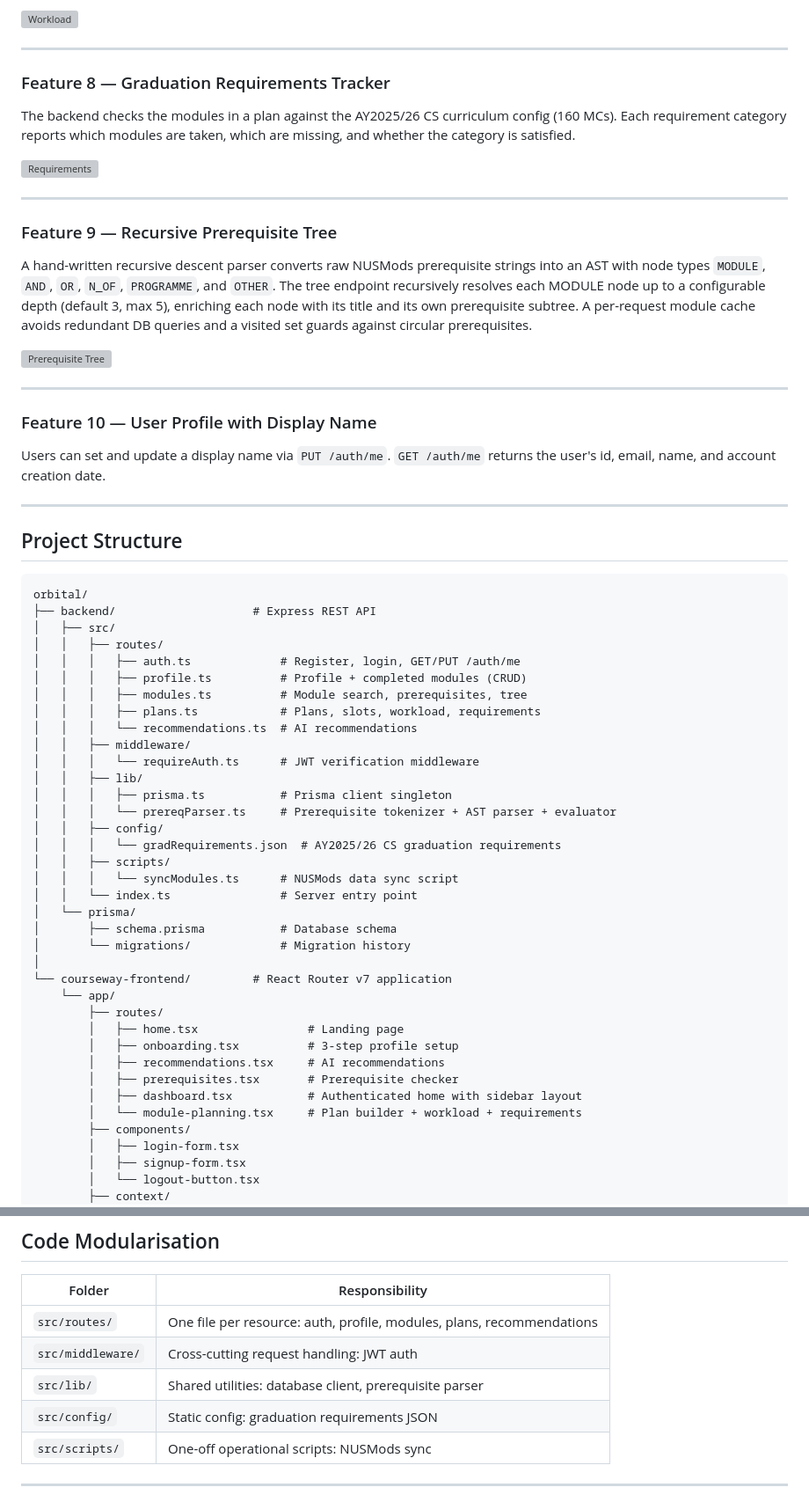
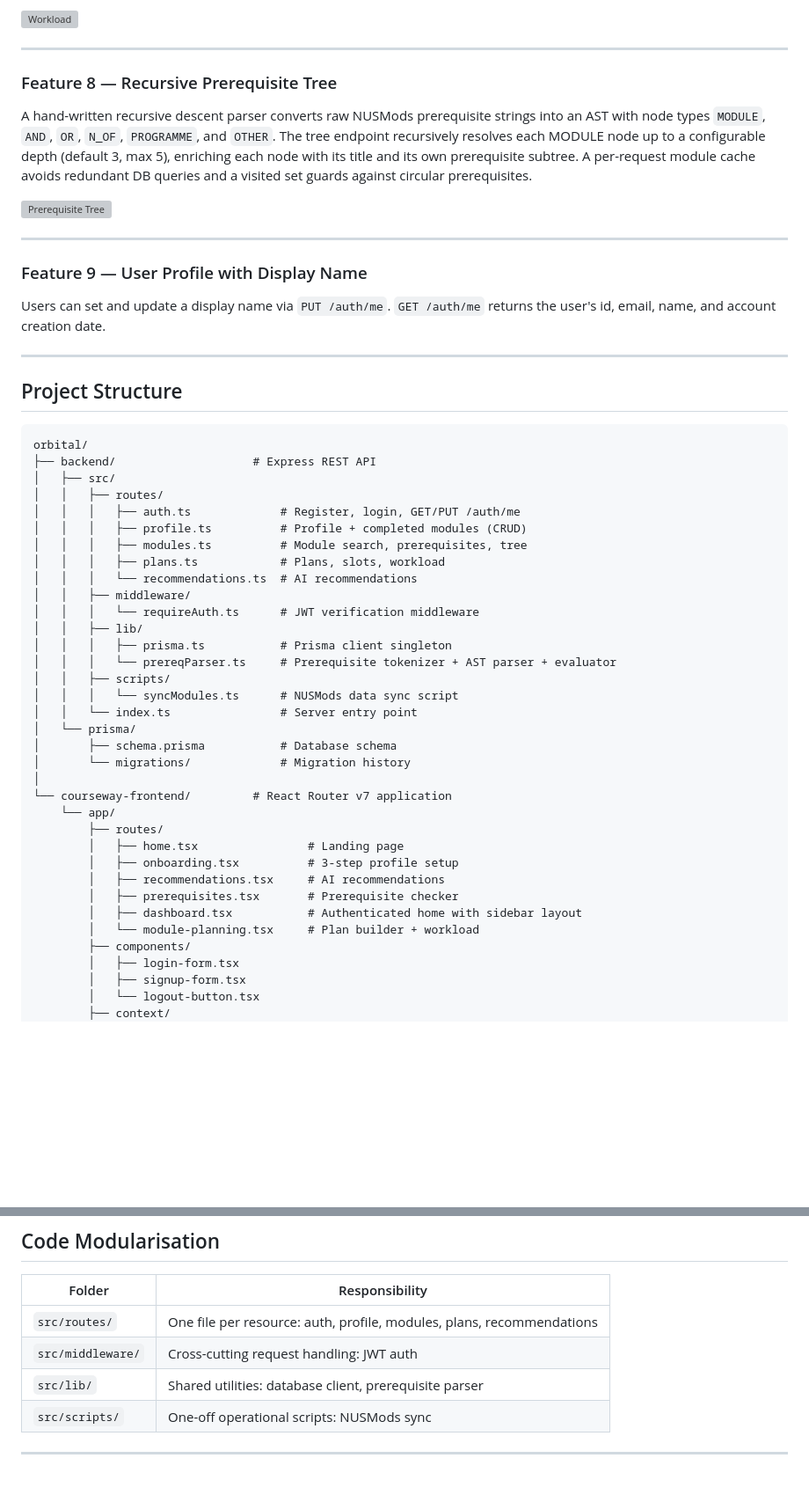
Before and after one commit to Jaisev-Sachdev/orbital, a Markdown page: README.md, 2 parts joined by grey strips. Shown at 88% size. Drawn GitHub-style; blank space fills up the shorter version; grey boxes are pictures that could not be loaded.

```diff
--- a/README.md
+++ b/README.md
@@ -119,15 +119,7 @@ For each semester in a plan, the backend computes total MCs, total weekly hours
 
 ---
 
-### Feature 8 — Graduation Requirements Tracker
-
-The backend checks the modules in a plan against the AY2025/26 CS curriculum config (160 MCs). Each requirement category reports which modules are taken, which are missing, and whether the category is satisfied.
-
-![Requirements](docs/screenshots/requirements.png)
-
----
-
-### Feature 9 — Recursive Prerequisite Tree
+### Feature 8 — Recursive Prerequisite Tree
 
 A hand-written recursive descent parser converts raw NUSMods prerequisite strings into an AST with node types `MODULE`, `AND`, `OR`, `N_OF`, `PROGRAMME`, and `OTHER`. The tree endpoint recursively resolves each MODULE node up to a configurable depth (default 3, max 5), enriching each node with its title and its own prerequisite subtree. A per-request module cache avoids redundant DB queries and a visited set guards against circular prerequisites.
 
@@ -135,7 +127,7 @@ A hand-written recursive descent parser converts raw NUSMods prerequisite string
 
 ---
 
-### Feature 10 — User Profile with Display Name
+### Feature 9 — User Profile with Display Name
 
 Users can set and update a display name via `PUT /auth/me`. `GET /auth/me` returns the user's id, email, name, and account creation date.
 
@@ -151,15 +143,13 @@ orbital/
 │   │   │   ├── auth.ts             # Register, login, GET/PUT /auth/me
 │   │   │   ├── profile.ts          # Profile + completed modules (CRUD)
 │   │   │   ├── modules.ts          # Module search, prerequisites, tree
-│   │   │   ├── plans.ts            # Plans, slots, workload, requirements
+│   │   │   ├── plans.ts            # Plans, slots, workload
 │   │   │   └── recommendations.ts  # AI recommendations
 │   │   ├── middleware/
 │   │   │   └── requireAuth.ts      # JWT verification middleware
 │   │   ├── lib/
 │   │   │   ├── prisma.ts           # Prisma client singleton
 │   │   │   └── prereqParser.ts     # Prerequisite tokenizer + AST parser + evaluator
-│   │   ├── config/
-│   │   │   └── gradRequirements.json  # AY2025/26 CS graduation requirements
 │   │   ├── scripts/
 │   │   │   └── syncModules.ts      # NUSMods data sync script
 │   │   └── index.ts                # Server entry point
@@ -175,7 +165,7 @@ orbital/
         │   ├── recommendations.tsx     # AI recommendations
         │   ├── prerequisites.tsx       # Prerequisite checker
         │   ├── dashboard.tsx           # Authenticated home with sidebar layout
-        │   └── module-planning.tsx     # Plan builder + workload + requirements
+        │   └── module-planning.tsx     # Plan builder + workload
         ├── components/
         │   ├── login-form.tsx
         │   ├── signup-form.tsx
@@ -366,7 +348,6 @@ All user input is normalised (trimmed, uppercased for module codes, lowercased f
 | `src/routes/` | One file per resource: auth, profile, modules, plans, recommendations |
 | `src/middleware/` | Cross-cutting request handling: JWT auth |
 | `src/lib/` | Shared utilities: database client, prerequisite parser |
-| `src/config/` | Static config: graduation requirements JSON |
 | `src/scripts/` | One-off operational scripts: NUSMods sync |
 
 ---
```
Also changed, not shown: other parts of README.md (+4 -35 lines).
